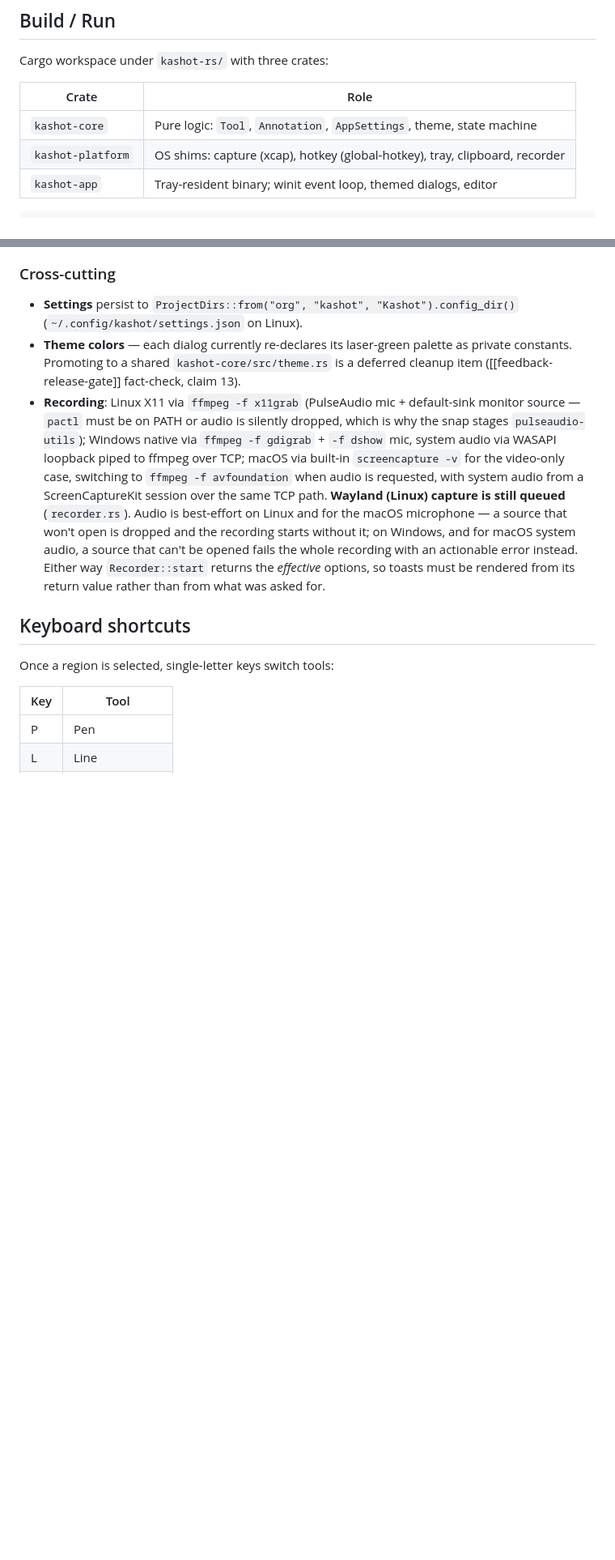
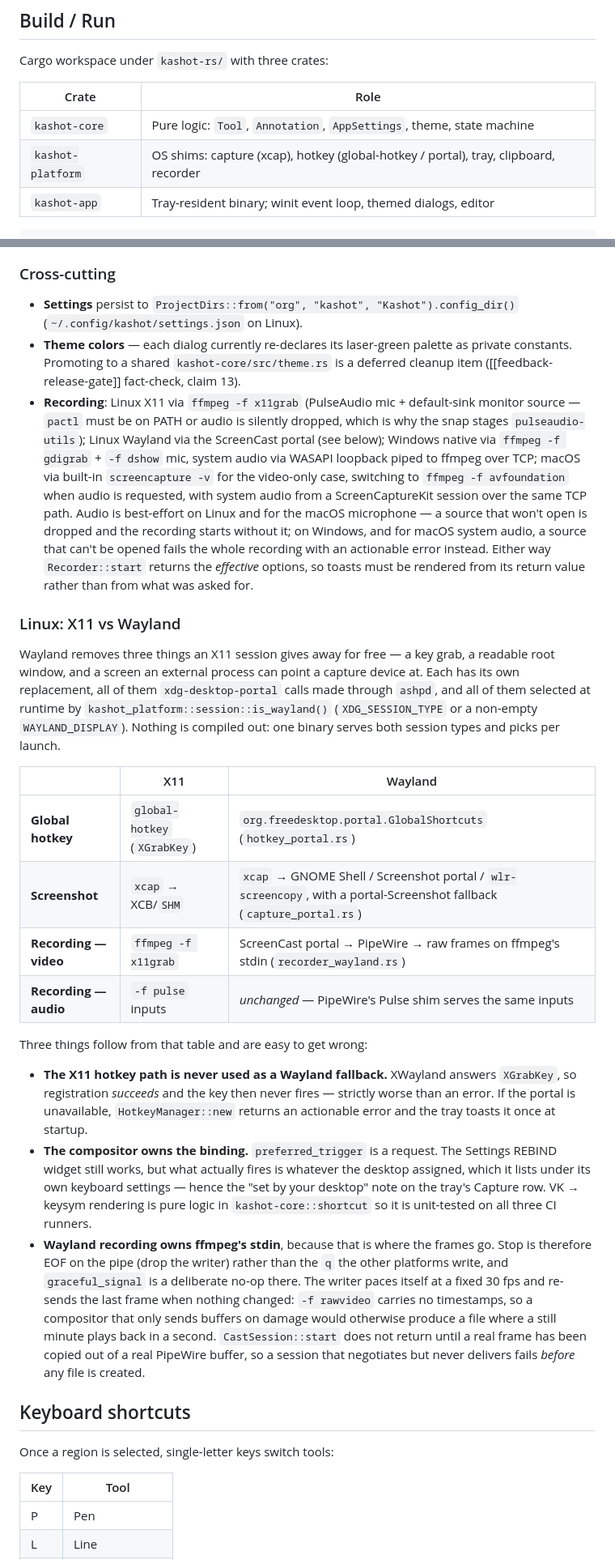
Before and after one commit to singhpratech/kashot, a Markdown page: ARCHITECTURE.md, 2 parts joined by grey strips. Shown at 81% size. Rendered like a GitHub page; blank space fills up the shorter version.

Commit message:
docs: describe the Wayland session path accurately
The X11-only claims are stale: hotkey, screenshot and recording all
have portal counterparts now. Adds a per-mechanism X11/Wayland table to
README and ARCHITECTURE, states the xdg-desktop-portal runtime
requirement, and records the three things that are easy to get wrong -
the X11 grab is never a Wayland fallback, the compositor owns the
binding, and stdin is the video pipe so stop is EOF not 'q'.

````diff
--- a/ARCHITECTURE.md
+++ b/ARCHITECTURE.md
@@ -17,7 +17,7 @@ Cargo workspace under `kashot-rs/` with three crates:
 | Crate              | Role                                                                  |
 |--------------------|-----------------------------------------------------------------------|
 | `kashot-core`      | Pure logic: `Tool`, `Annotation`, `AppSettings`, theme, state machine |
-| `kashot-platform`  | OS shims: capture (xcap), hotkey (global-hotkey), tray, clipboard, recorder |
+| `kashot-platform`  | OS shims: capture (xcap), hotkey (global-hotkey / portal), tray, clipboard, recorder |
 | `kashot-app`       | Tray-resident binary; winit event loop, themed dialogs, editor       |
 
 ```sh
@@ -74,7 +74,46 @@ Tray-resident screenshot tool with an annotation editor. The `kashot-app` binary
 
 - **Settings** persist to `ProjectDirs::from("org", "kashot", "Kashot").config_dir()` (`~/.config/kashot/settings.json` on Linux).
 - **Theme colors** — each dialog currently re-declares its laser-green palette as private constants. Promoting to a shared `kashot-core/src/theme.rs` is a deferred cleanup item ([[feedback-release-gate]] fact-check, claim 13).
-- **Recording**: Linux X11 via `ffmpeg -f x11grab` (PulseAudio mic + default-sink monitor source — `pactl` must be on PATH or audio is silently dropped, which is why the snap stages `pulseaudio-utils`); Windows native via `ffmpeg -f gdigrab` + `-f dshow` mic, system audio via WASAPI loopback piped to ffmpeg over TCP; macOS via built-in `screencapture -v` for the video-only case, switching to `ffmpeg -f avfoundation` when audio is requested, with system audio from a ScreenCaptureKit session over the same TCP path. **Wayland (Linux) capture is still queued** (`recorder.rs`). Audio is best-effort on Linux and for the macOS microphone — a source that won't open is dropped and the recording starts without it; on Windows, and for macOS system audio, a source that can't be opened fails the whole recording with an actionable error instead. Either way `Recorder::start` returns the *effective* options, so toasts must be rendered from its return value rather than from what was asked for.
+- **Recording**: Linux X11 via `ffmpeg -f x11grab` (PulseAudio mic + default-sink monitor source — `pactl` must be on PATH or audio is silently dropped, which is why the snap stages `pulseaudio-utils`); Linux Wayland via the ScreenCast portal (see below); Windows native via `ffmpeg -f gdigrab` + `-f dshow` mic, system audio via WASAPI loopback piped to ffmpeg over TCP; macOS via built-in `screencapture -v` for the video-only case, switching to `ffmpeg -f avfoundation` when audio is requested, with system audio from a ScreenCaptureKit session over the same TCP path. Audio is best-effort on Linux and for the macOS microphone — a source that won't open is dropped and the recording starts without it; on Windows, and for macOS system audio, a source that can't be opened fails the whole recording with an actionable error instead. Either way `Recorder::start` returns the *effective* options, so toasts must be rendered from its return value rather than from what was asked for.
+
+### Linux: X11 vs Wayland
+
+Wayland removes three things an X11 session gives away for free — a key grab, a
+readable root window, and a screen an external process can point a capture
+device at. Each has its own replacement, all of them `xdg-desktop-portal` calls
+made through `ashpd`, and all of them selected at runtime by
+`kashot_platform::session::is_wayland()` (`XDG_SESSION_TYPE` or a non-empty
+`WAYLAND_DISPLAY`). Nothing is compiled out: one binary serves both session
+types and picks per launch.
+
+| | X11 | Wayland |
+|---|---|---|
+| **Global hotkey** | `global-hotkey` (`XGrabKey`) | `org.freedesktop.portal.GlobalShortcuts` (`hotkey_portal.rs`) |
+| **Screenshot** | `xcap` → XCB/`SHM` | `xcap` → GNOME Shell / Screenshot portal / `wlr-screencopy`, with a portal-Screenshot fallback (`capture_portal.rs`) |
+| **Recording — video** | `ffmpeg -f x11grab` | ScreenCast portal → PipeWire → raw frames on ffmpeg's stdin (`recorder_wayland.rs`) |
+| **Recording — audio** | `-f pulse` inputs | *unchanged* — PipeWire's Pulse shim serves the same inputs |
+
+Three things follow from that table and are easy to get wrong:
+
+- **The X11 hotkey path is never used as a Wayland fallback.** XWayland answers
+  `XGrabKey`, so registration *succeeds* and the key then never fires — strictly
+  worse than an error. If the portal is unavailable, `HotkeyManager::new`
+  returns an actionable error and the tray toasts it once at startup.
+- **The compositor owns the binding.** `preferred_trigger` is a request. The
+  Settings REBIND widget still works, but what actually fires is whatever the
+  desktop assigned, which it lists under its own keyboard settings — hence the
+  "set by your desktop" note on the tray's Capture row. VK → keysym rendering
+  is pure logic in `kashot-core::shortcut` so it is unit-tested on all three CI
+  runners.
+- **Wayland recording owns ffmpeg's stdin**, because that is where the frames
+  go. Stop is therefore EOF on the pipe (drop the writer) rather than the `q`
+  the other platforms write, and `graceful_signal` is a deliberate no-op there.
+  The writer paces itself at a fixed 30 fps and re-sends the last frame when
+  nothing changed: `-f rawvideo` carries no timestamps, so a compositor that
+  only sends buffers on damage would otherwise produce a file where a still
+  minute plays back in a second. `CastSession::start` does not return until a
+  real frame has been copied out of a real PipeWire buffer, so a session that
+  negotiates but never delivers fails *before* any file is created.
 
 ## Keyboard shortcuts
 
````
Also changed, not shown: PLAN.md (+2 -2 lines), README.md (+21 -4 lines).
